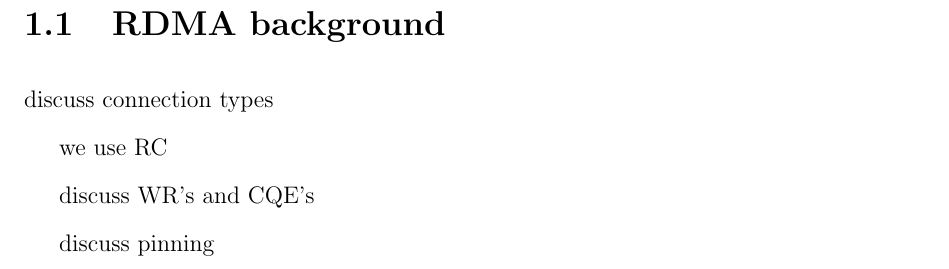
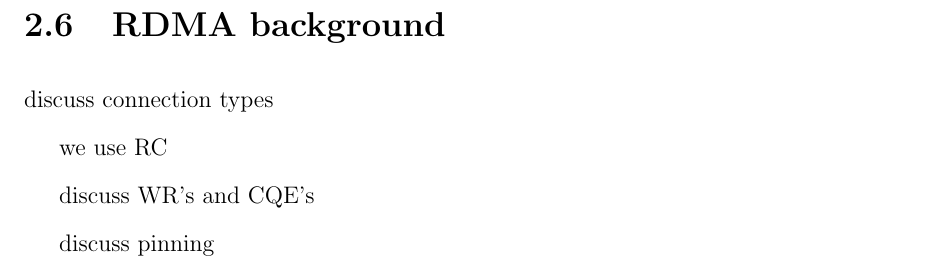
Before and after one commit to farnasirim/slope, a LaTeX thesis (doc/thesis.tex, which reads doc/design.tex, doc/introduction.tex): part of page 9 of 28 before the commit and part of page 23 of 28 after it, cut so that both start at the same text. Compiled offline with pdfLaTeX.

Commit message:
Move RDMA background to design
No way it fits in the intro

```diff
--- a/doc/design.tex
+++ b/doc/design.tex
@@ -440,6 +440,17 @@ already been made.
 
 \subsection{listen and serve}
 
+
+\section{RDMA background}
+
+discuss connection types
+
+we use RC
+
+discuss WR's and CQE's
+
+discuss pinning
+
 \section{Slope internals}
 
 %  - Prefetch step happens in the prepare phase. source walks through the pages one by one, mprotects them to readonly, and
--- a/doc/introduction.tex
+++ b/doc/introduction.tex
@@ -253,19 +253,6 @@ out of the core application code.
 % \TODO{Is this section full of useless jargon? Are there too quick shifts from general hand waving
 % to specific details? Does it get a message through? Do we need to change the
 % section title? Would a figure be useful?}
-%
-
-
-
-\section{RDMA background}
-
-discuss connection types
-
-we use RC
-
-discuss WR's and CQE's
-
-discuss pinning
 
 \section{Contributions}
 We propose the design and an implementation of slope
```
